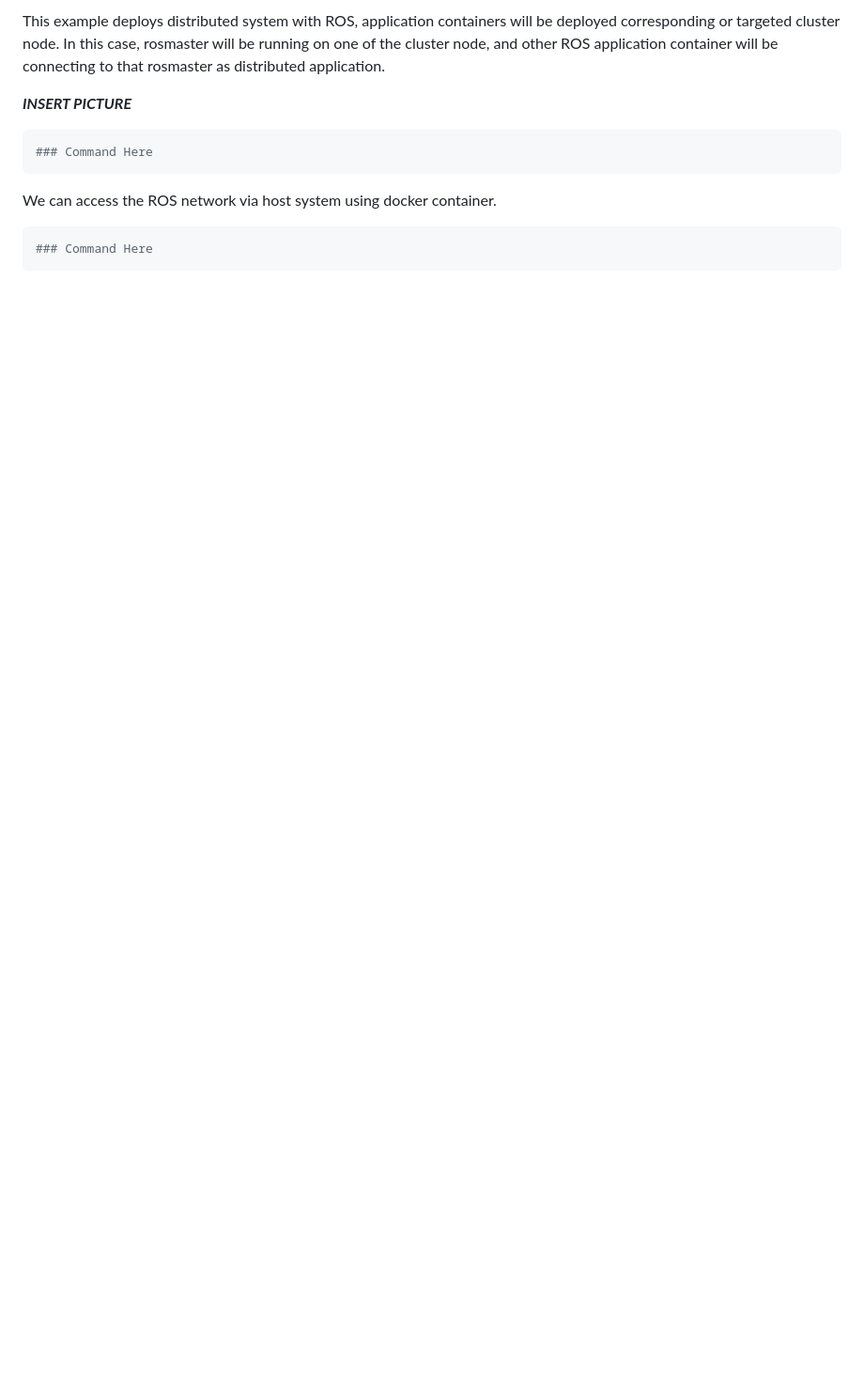
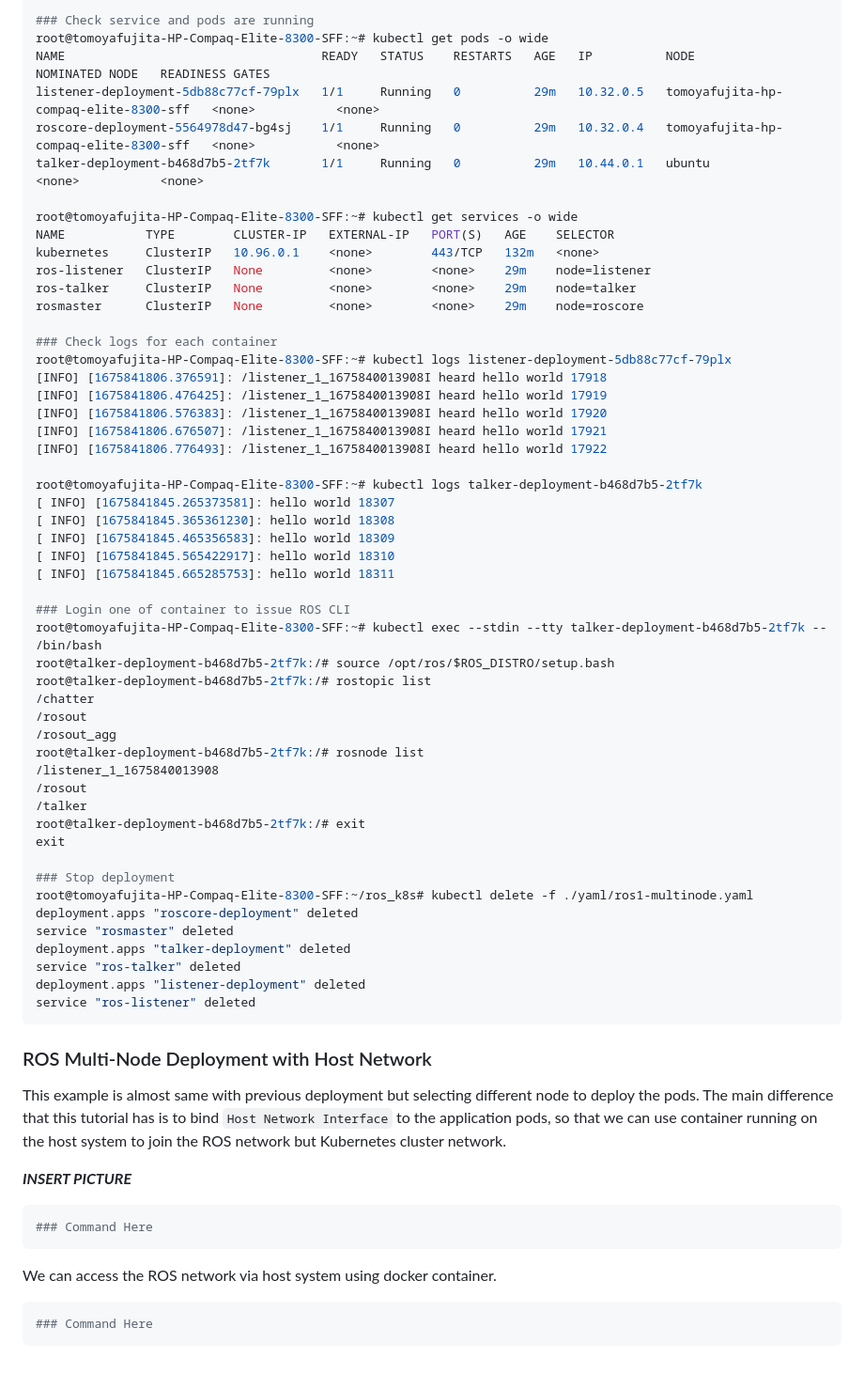
Before and after one commit to fujitatomoya/ros_k8s, a Markdown page: docs/ROS_Deployment_Demonstration.md, the part around one of its changes. Shown at 94% size. Rendered like a GitHub page; blank space fills up the shorter version.

````diff
--- a/docs/ROS_Deployment_Demonstration.md
+++ b/docs/ROS_Deployment_Demonstration.md
@@ -81,6 +107,61 @@ This actually points out the operation cost for user that we do need to set the
 
-This example deploys distributed system with ROS, application containers will be deployed corresponding or targeted cluster node.
-In this case, rosmaster will be running on one of the cluster node, and other ROS application container will be connecting to that rosmaster as distributed application.
+### Check service and pods are running
+root@tomoyafujita-HP-Compaq-Elite-8300-SFF:~# kubectl get pods -o wide
+NAME                                   READY   STATUS    RESTARTS   AGE   IP          NODE                                    NOMINATED NODE   READINESS GATES
+listener-deployment-5db88c77cf-79plx   1/1     Running   0          29m   10.32.0.5   tomoyafujita-hp-compaq-elite-8300-sff   <none>           <none>
+roscore-deployment-5564978d47-bg4sj    1/1     Running   0          29m   10.32.0.4   tomoyafujita-hp-compaq-elite-8300-sff   <none>           <none>
+talker-deployment-b468d7b5-2tf7k       1/1     Running   0          29m   10.44.0.1   ubuntu                                  <none>           <none>
+
+root@tomoyafujita-HP-Compaq-Elite-8300-SFF:~# kubectl get services -o wide
+NAME           TYPE        CLUSTER-IP   EXTERNAL-IP   PORT(S)   AGE    SELECTOR
+kubernetes     ClusterIP   10.96.0.1    <none>        443/TCP   132m   <none>
+ros-listener   ClusterIP   None         <none>        <none>    29m    node=listener
+ros-talker     ClusterIP   None         <none>        <none>    29m    node=talker
+rosmaster      ClusterIP   None         <none>        <none>    29m    node=roscore
+
+### Check logs for each container
+root@tomoyafujita-HP-Compaq-Elite-8300-SFF:~# kubectl logs listener-deployment-5db88c77cf-79plx
+[INFO] [1675841806.376591]: /listener_1_1675840013908I heard hello world 17918
+[INFO] [1675841806.476425]: /listener_1_1675840013908I heard hello world 17919
+[INFO] [1675841806.576383]: /listener_1_1675840013908I heard hello world 17920
+[INFO] [1675841806.676507]: /listener_1_1675840013908I heard hello world 17921
+[INFO] [1675841806.776493]: /listener_1_1675840013908I heard hello world 17922
+
+root@tomoyafujita-HP-Compaq-Elite-8300-SFF:~# kubectl logs talker-deployment-b468d7b5-2tf7k
+[ INFO] [1675841845.265373581]: hello world 18307
+[ INFO] [1675841845.365361230]: hello world 18308
+[ INFO] [1675841845.465356583]: hello world 18309
+[ INFO] [1675841845.565422917]: hello world 18310
+[ INFO] [1675841845.665285753]: hello world 18311
+
+### Login one of container to issue ROS CLI
+root@tomoyafujita-HP-Compaq-Elite-8300-SFF:~# kubectl exec --stdin --tty talker-deployment-b468d7b5-2tf7k -- /bin/bash
+root@talker-deployment-b468d7b5-2tf7k:/# source /opt/ros/$ROS_DISTRO/setup.bash
+root@talker-deployment-b468d7b5-2tf7k:/# rostopic list
+/chatter
+/rosout
+/rosout_agg
+root@talker-deployment-b468d7b5-2tf7k:/# rosnode list
+/listener_1_1675840013908
+/rosout
+/talker
+root@talker-deployment-b468d7b5-2tf7k:/# exit
+exit
+
+### Stop deployment
+root@tomoyafujita-HP-Compaq-Elite-8300-SFF:~/ros_k8s# kubectl delete -f ./yaml/ros1-multinode.yaml
+deployment.apps "roscore-deployment" deleted
+service "rosmaster" deleted
+deployment.apps "talker-deployment" deleted
+service "ros-talker" deleted
+deployment.apps "listener-deployment" deleted
+service "ros-listener" deleted
+```
+
+### ROS Multi-Node Deployment with Host Network
+
+This example is almost same with previous deployment but selecting different node to deploy the pods.
+The main difference that this tutorial has is to bind `Host Network Interface` to the application pods, so that we can use container running on the host system to join the ROS network but Kubernetes cluster network.
 
 ***INSERT PICTURE***
 
````
Also changed, not shown: other parts of docs/ROS_Deployment_Demonstration.md (+33 -7 lines), images/ros1_daemonsets.png, images/ros1_multiple_node.png (added), 2 other files.
